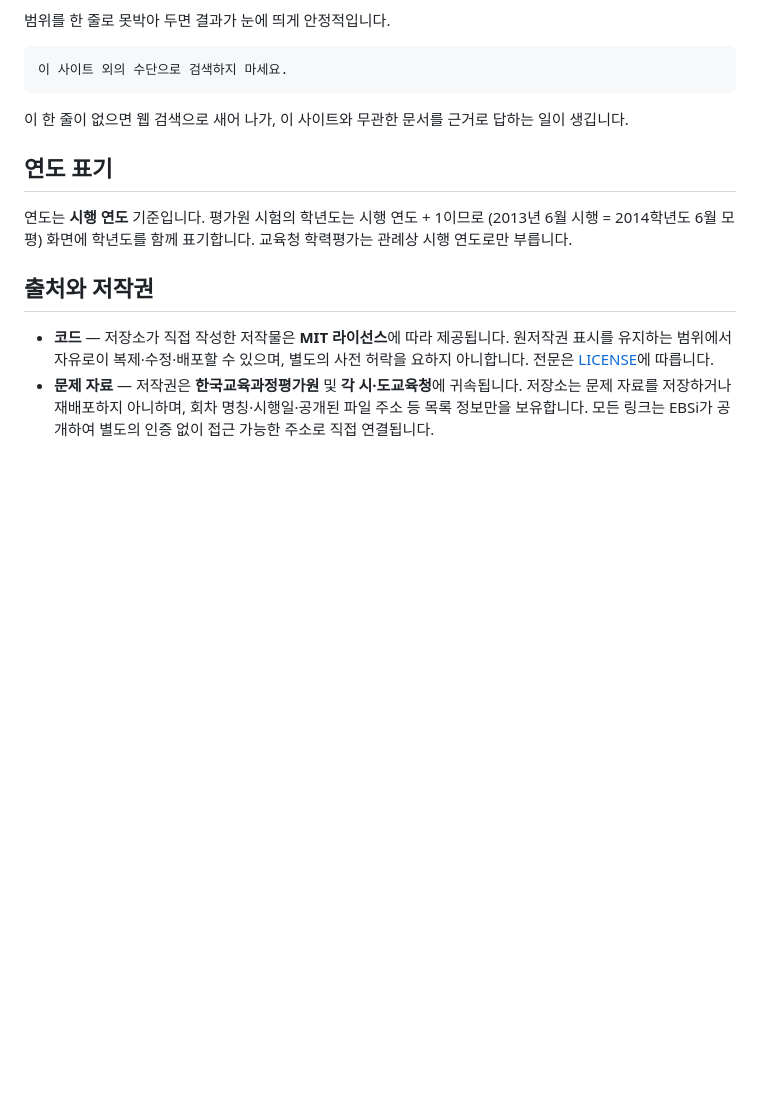
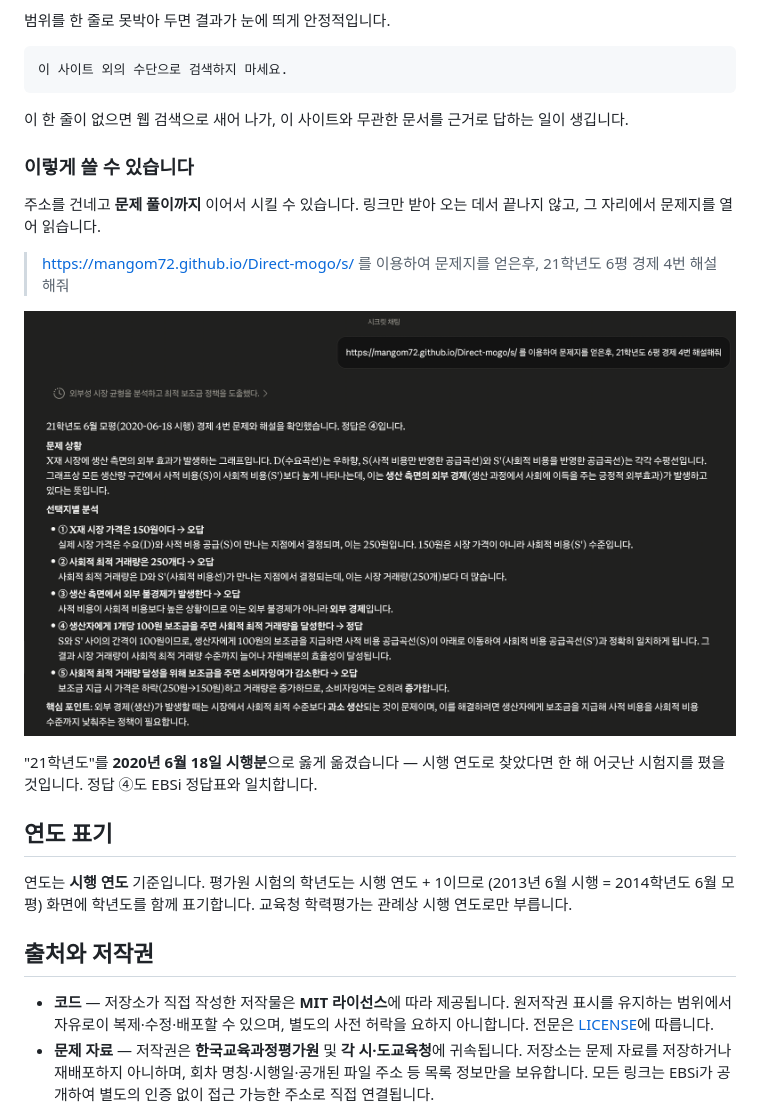
Before and after one commit to Mangom72/Direct-mogo, a Markdown page: README.md, the part around the change. GitHub-like rendering; pictures changed too: docs/example-llm.png (added); blank space fills up the shorter version.

Commit message:
Show what the site is for with a worked example
The AI section described routes and formats without ever showing the point:
you hand over an address and the reader goes on to open the paper and work
through the question. A screenshot of exactly that says it faster than the
paragraphs around it.

It also happens to demonstrate the year rule surviving a real request —
'21학년도' resolved to the sitting of 2020-06-18, not 2021, and the answer
given matches EBSi's own answer key, which I checked.

Cropped to the exchange. The original had a sidebar of unrelated
conversation titles down the left, which has no business in a public
README.

```diff
--- a/README.md
+++ b/README.md
@@ -86,6 +86,19 @@ https://mangom72.github.io/Direct-mogo/data/D300/158.json 고3 생명과학Ⅰ
 이 한 줄이 없으면 웹 검색으로 새어 나가, 이 사이트와 무관한 문서를 근거로 답하는
 일이 생깁니다.
 
+### 이렇게 쓸 수 있습니다
+
+주소를 건네고 **문제 풀이까지** 이어서 시킬 수 있습니다. 링크만 받아 오는 데서
+끝나지 않고, 그 자리에서 문제지를 열어 읽습니다.
+
+> https://mangom72.github.io/Direct-mogo/s/ 를 이용하여 문제지를 얻은후,
+> 21학년도 6평 경제 4번 해설해줘
+
+![과목 목록 주소를 주고 문제 해설까지 받은 예](docs/example-llm.png)
+
+"21학년도"를 **2020년 6월 18일 시행분**으로 옳게 옮겼습니다 — 시행 연도로 찾았다면
+한 해 어긋난 시험지를 폈을 것입니다. 정답 ④도 EBSi 정답표와 일치합니다.
+
 ## 연도 표기
 
 연도는 **시행 연도** 기준입니다. 평가원 시험의 학년도는 시행 연도 + 1이므로
```
